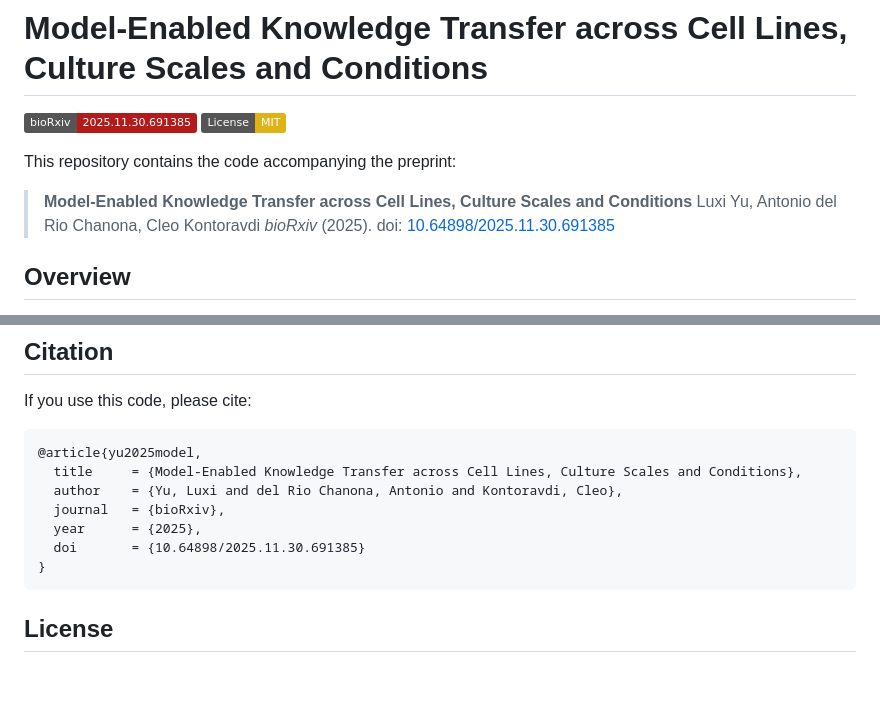
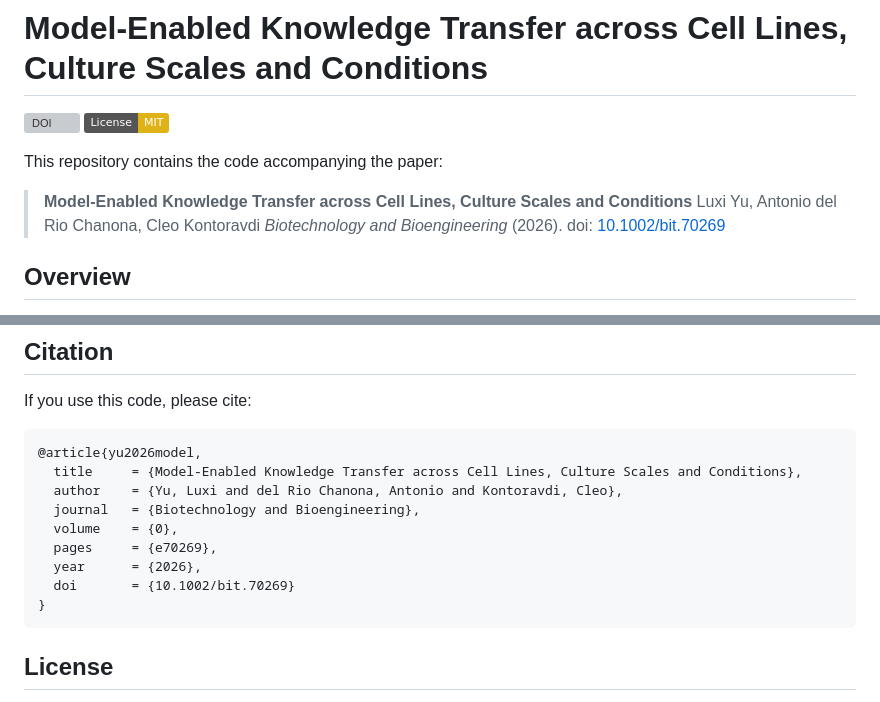
Before and after one commit to ly1815/enkf-knowledge-transfer, a Markdown page: README.md, 2 parts joined by grey strips. Drawn GitHub-style; badges without logos; blank space fills up the shorter version; grey boxes are pictures that could not be loaded.

Commit message:
Update README with published paper details in Biotechnology and Bioengineering

````diff
--- a/README.md
+++ b/README.md
@@ -1,13 +1,13 @@
 # Model-Enabled Knowledge Transfer across Cell Lines, Culture Scales and Conditions
 
-[![bioRxiv](https://img.shields.io/badge/bioRxiv-2025.11.30.691385-b31b1b.svg)](https://www.biorxiv.org/content/10.64898/2025.11.30.691385v1)
+[![DOI](https://img.shields.io/badge/DOI-10.1002/bit.70269-blue.svg)](https://doi.org/10.1002/bit.70269)
 [![License: MIT](https://img.shields.io/badge/License-MIT-yellow.svg)](LICENSE)
 
-This repository contains the code accompanying the preprint:
+This repository contains the code accompanying the paper:
 
 > **Model-Enabled Knowledge Transfer across Cell Lines, Culture Scales and Conditions**
 > Luxi Yu, Antonio del Rio Chanona, Cleo Kontoravdi
-> *bioRxiv* (2025). doi: [10.64898/2025.11.30.691385](https://doi.org/10.64898/2025.11.30.691385)
+> *Biotechnology and Bioengineering* (2026). doi: [10.1002/bit.70269](https://doi.org/10.1002/bit.70269)
 
 ## Overview
 
@@ -89,12 +89,14 @@ Outputs are saved to `results/{RUN_NAME}/` (controlled by `RUN_NAME` in `cho_enk
 If you use this code, please cite:
 
 ```bibtex
-@article{yu2025model,
+@article{yu2026model,
   title     = {Model-Enabled Knowledge Transfer across Cell Lines, Culture Scales and Conditions},
   author    = {Yu, Luxi and del Rio Chanona, Antonio and Kontoravdi, Cleo},
-  journal   = {bioRxiv},
-  year      = {2025},
-  doi       = {10.64898/2025.11.30.691385}
+  journal   = {Biotechnology and Bioengineering},
+  volume    = {0},
+  pages     = {e70269},
+  year      = {2026},
+  doi       = {10.1002/bit.70269}
 }
 ```
 
````
